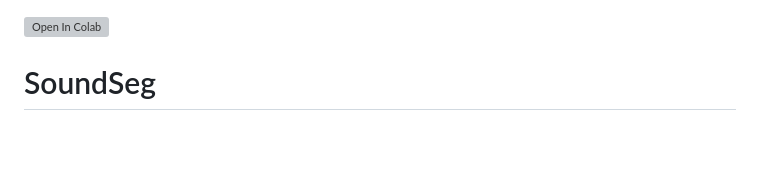
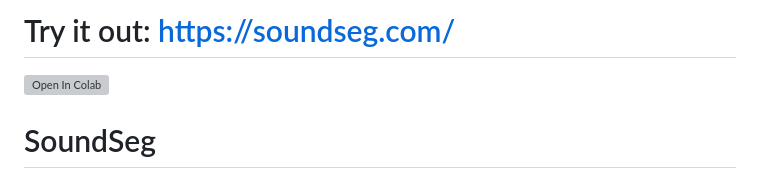
Before and after one commit to mbrotos/SoundSeg, a Markdown page: README.md, the part around the change. Rendered like a GitHub page; blank space fills up the shorter version; grey boxes are pictures that could not be loaded.

```diff
--- a/README.md
+++ b/README.md
@@ -1,3 +1,5 @@
+# Try it out: https://soundseg.com/
+
 [![Open In Colab](https://colab.research.google.com/assets/colab-badge.svg)](https://colab.research.google.com/github/mbrotos/SoundSeg/blob/main/demo.ipynb)
 
 # SoundSeg
```
